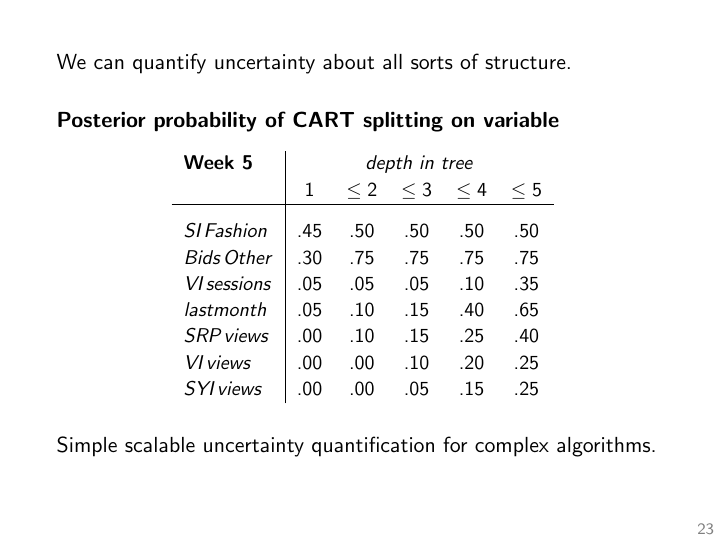
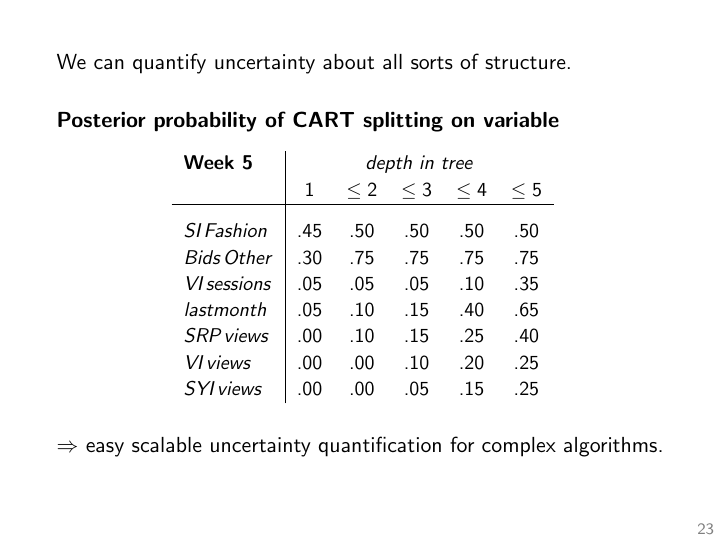
Before and after one commit to TaddyLab/bayesian-forest, LaTeX slides (talks/BDnpB.tex): page 23 of 24. The pictures show the PDF file talks/BDnpB.pdf that the author committed with the source.

Commit message:
new talk

```diff
--- a/talks/BDnpB.tex
+++ b/talks/BDnpB.tex
@@ -570,7 +569,7 @@ We can quantify uncertainty about all sorts of structure.
 \end{center}
 
 \vskip .25cm
-Simple scalable uncertainty quantification for complex algorithms.
+$\Rightarrow$ easy scalable uncertainty quantification for complex algorithms.
 
 \end{frame}
 
```
Also changed, not shown: talks/BDnpB.pdf, talks/BDnpB.tex (5 more changed lines).
